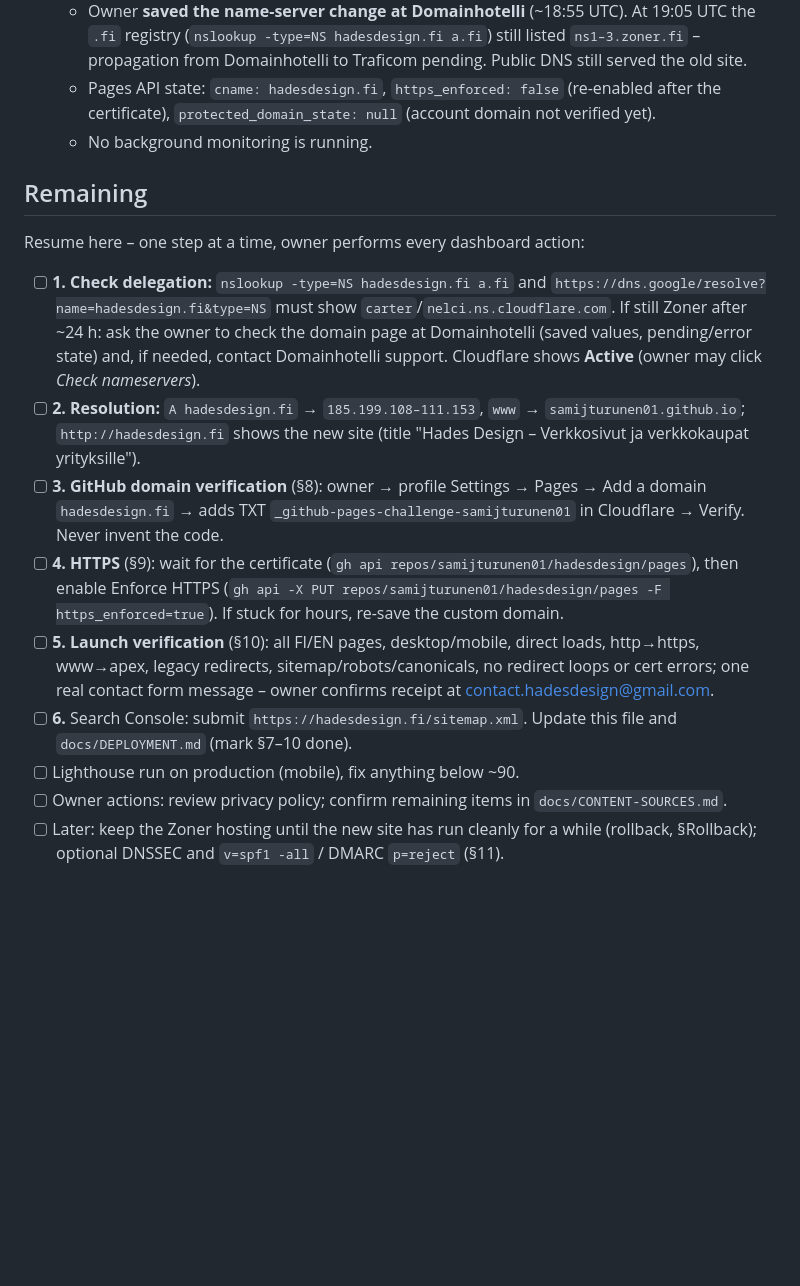
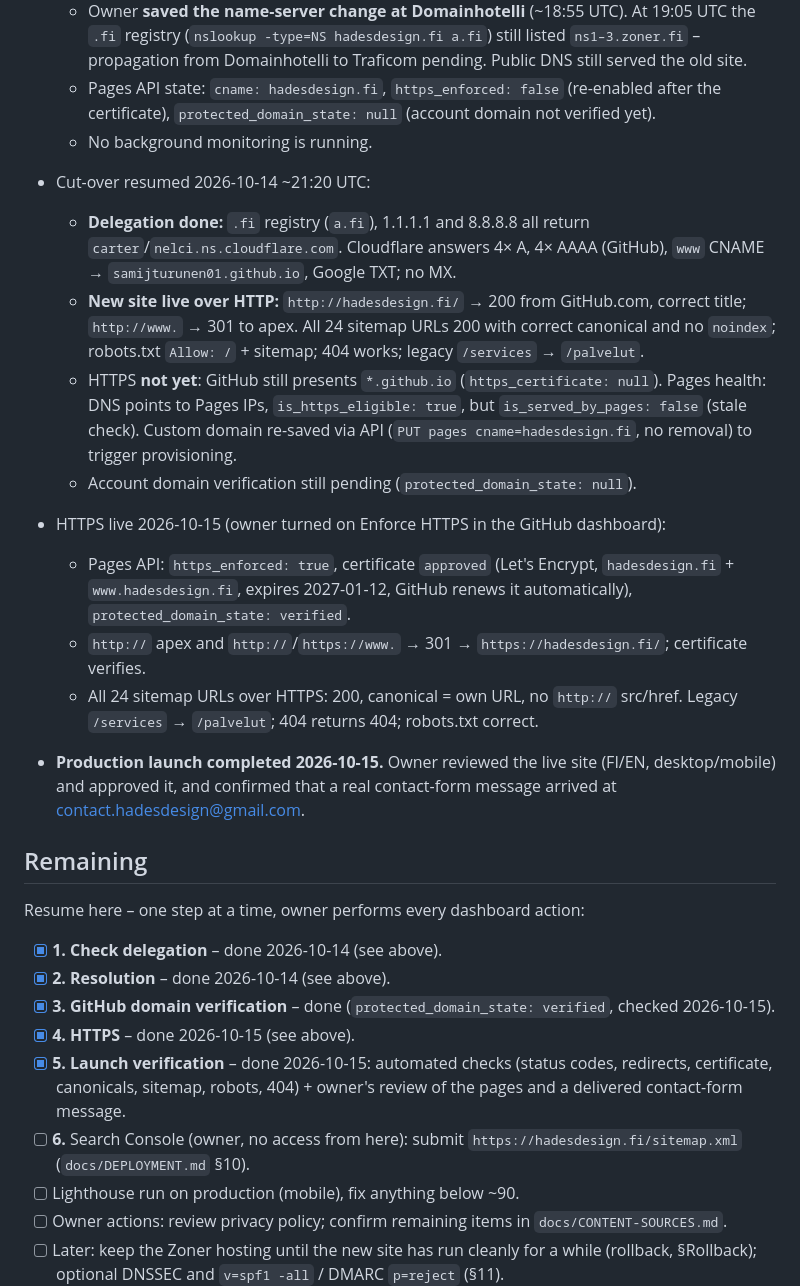
Before and after one commit to samijturunen01/hadesdesign, a Markdown page: docs/PROJECT_STATUS.md, the part around the change. Drawn GitHub-style; blank space fills up the shorter version.

Commit message:
Docs: record completed production launch
HTTPS live with approved certificate and Enforce HTTPS, domain verified
on GitHub, launch checks passed and approved by the owner.

Co-Authored-By: Claude Opus 5.5 <noreply@anthropic.com>

```diff
--- a/docs/PROJECT_STATUS.md
+++ b/docs/PROJECT_STATUS.md
@@ -55,16 +55,29 @@ Chosen 2026-10-14. (The multi-agent creative panel in the first session never re
   - Pages API state: `cname: hadesdesign.fi`, `https_enforced: false` (re-enabled after the certificate), `protected_domain_state: null` (account domain not verified yet).
   - No background monitoring is running.
 
+- Cut-over resumed 2026-10-14 ~21:20 UTC:
+  - **Delegation done:** `.fi` registry (`a.fi`), 1.1.1.1 and 8.8.8.8 all return `carter`/`nelci.ns.cloudflare.com`. Cloudflare answers 4× A, 4× AAAA (GitHub), `www` CNAME → `samijturunen01.github.io`, Google TXT; no MX.
+  - **New site live over HTTP:** `http://hadesdesign.fi/` → 200 from GitHub.com, correct title; `http://www.` → 301 to apex. All 24 sitemap URLs 200 with correct canonical and no `noindex`; robots.txt `Allow: /` + sitemap; 404 works; legacy `/services` → `/palvelut`.
+  - HTTPS **not yet**: GitHub still presents `*.github.io` (`https_certificate: null`). Pages health: DNS points to Pages IPs, `is_https_eligible: true`, but `is_served_by_pages: false` (stale check). Custom domain re-saved via API (`PUT pages cname=hadesdesign.fi`, no removal) to trigger provisioning.
+  - Account domain verification still pending (`protected_domain_state: null`).
+
+- HTTPS live 2026-10-15 (owner turned on Enforce HTTPS in the GitHub dashboard):
+  - Pages API: `https_enforced: true`, certificate `approved` (Let's Encrypt, `hadesdesign.fi` + `www.hadesdesign.fi`, expires 2027-01-12, GitHub renews it automatically), `protected_domain_state: verified`.
+  - `http://` apex and `http://`/`https://www.` → 301 → `https://hadesdesign.fi/`; certificate verifies.
+  - All 24 sitemap URLs over HTTPS: 200, canonical = own URL, no `http://` src/href. Legacy `/services` → `/palvelut`; 404 returns 404; robots.txt correct.
+
+- **Production launch completed 2026-10-15.** Owner reviewed the live site (FI/EN, desktop/mobile) and approved it, and confirmed that a real contact-form message arrived at contact.hadesdesign@gmail.com.
+
 ## Remaining
 
 Resume here – one step at a time, owner performs every dashboard action:
 
-- [ ] **1. Check delegation:** `nslookup -type=NS hadesdesign.fi a.fi` and `https://dns.google/resolve?name=hadesdesign.fi&type=NS` must show `carter`/`nelci.ns.cloudflare.com`. If still Zoner after ~24 h: ask the owner to check the domain page at Domainhotelli (saved values, pending/error state) and, if needed, contact Domainhotelli support. Cloudflare shows **Active** (owner may click *Check nameservers*).
-- [ ] **2. Resolution:** `A hadesdesign.fi` → `185.199.108–111.153`, `www` → `samijturunen01.github.io`; `http://hadesdesign.fi` shows the new site (title "Hades Design – Verkkosivut ja verkkokaupat yrityksille").
-- [ ] **3. GitHub domain verification** (§8): owner → profile Settings → Pages → Add a domain `hadesdesign.fi` → adds TXT `_github-pages-challenge-samijturunen01` in Cloudflare → Verify. Never invent the code.
-- [ ] **4. HTTPS** (§9): wait for the certificate (`gh api repos/samijturunen01/hadesdesign/pages`), then enable Enforce HTTPS (`gh api -X PUT repos/samijturunen01/hadesdesign/pages -F https_enforced=true`). If stuck for hours, re-save the custom domain.
-- [ ] **5. Launch verification** (§10): all FI/EN pages, desktop/mobile, direct loads, http→https, www→apex, legacy redirects, sitemap/robots/canonicals, no redirect loops or cert errors; one real contact form message – owner confirms receipt at contact.hadesdesign@gmail.com.
-- [ ] **6.** Search Console: submit `https://hadesdesign.fi/sitemap.xml`. Update this file and `docs/DEPLOYMENT.md` (mark §7–10 done).
+- [x] **1. Check delegation** – done 2026-10-14 (see above).
+- [x] **2. Resolution** – done 2026-10-14 (see above).
+- [x] **3. GitHub domain verification** – done (`protected_domain_state: verified`, checked 2026-10-15).
+- [x] **4. HTTPS** – done 2026-10-15 (see above).
+- [x] **5. Launch verification** – done 2026-10-15: automated checks (status codes, redirects, certificate, canonicals, sitemap, robots, 404) + owner's review of the pages and a delivered contact-form message.
+- [ ] **6.** Search Console (owner, no access from here): submit `https://hadesdesign.fi/sitemap.xml` (`docs/DEPLOYMENT.md` §10).
 - [ ] Lighthouse run on production (mobile), fix anything below ~90.
 - [ ] Owner actions: review privacy policy; confirm remaining items in `docs/CONTENT-SOURCES.md`.
 - [ ] Later: keep the Zoner hosting until the new site has run cleanly for a while (rollback, §Rollback); optional DNSSEC and `v=spf1 -all` / DMARC `p=reject` (§11).
```
Also changed, not shown: docs/DEPLOYMENT.md (+14 -0 lines).
